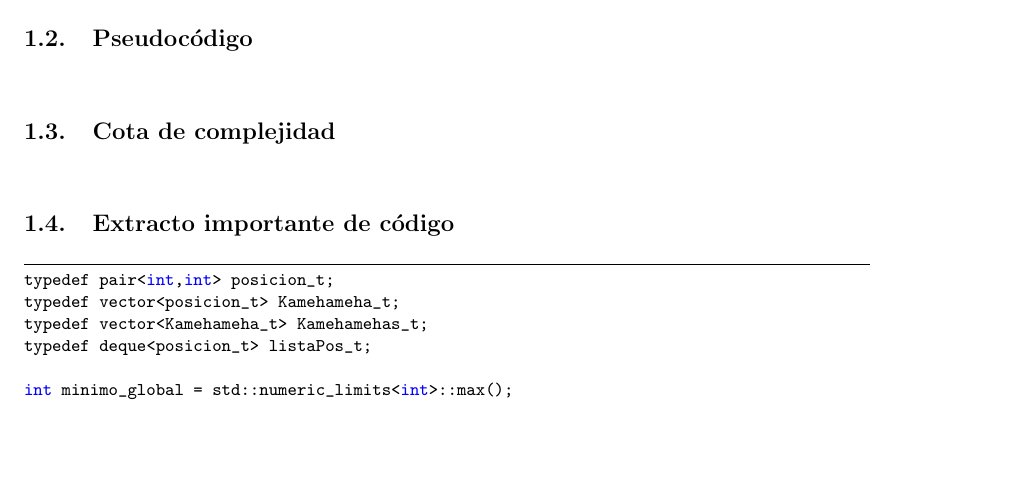
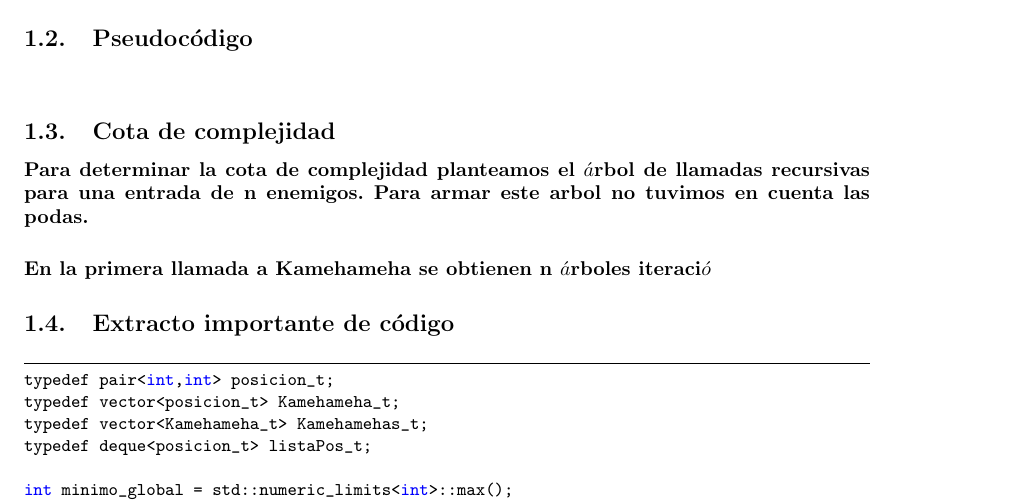
Before and after one commit to dtilve/aed3-tp1, a LaTeX document (TP1/ejercicios/ejercicio3.tex): part of page 1 of 4, cut so that both start at the same text, the shorter picture padded with empty space. Compiled offline with pdfLaTeX.

Commit message:
El 3 empezado

```diff
--- a/TP1/ejercicios/ejercicio3.tex
+++ b/TP1/ejercicios/ejercicio3.tex
@@ -40,8 +40,9 @@ Analizandolo matematicamente, trazar la menor cantidad de rectas que contengan a
 \end{verbatim}
 
 \subsection{Cota de complejidad}
-\begin{verbatim}
-\end{verbatim}
+\paragraph{Para determinar la cota de complejidad planteamos el $\acute{a}$rbol de llamadas recursivas para una entrada de n enemigos. Para armar este arbol no tuvimos en cuenta las podas.}
+\paragraph{En la primera llamada a Kamehameha se obtienen n $\acute{a}$rboles iteraci$\acute{o}$}
+
 
 \subsection{Extracto importante de código}
 \begin{lstlisting}
```
